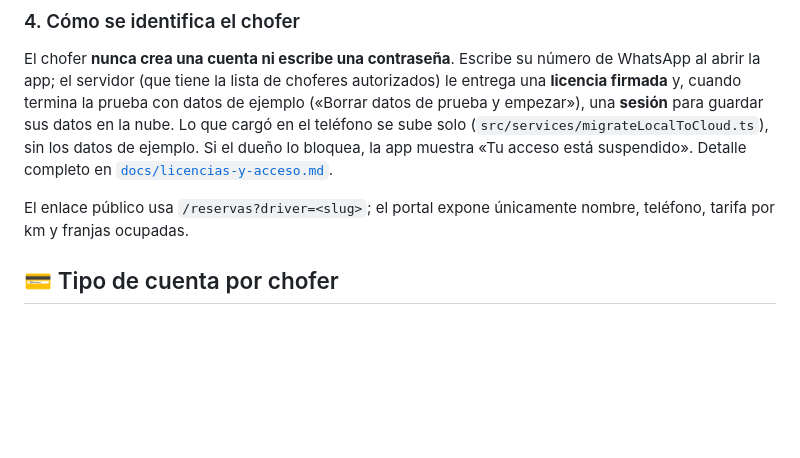
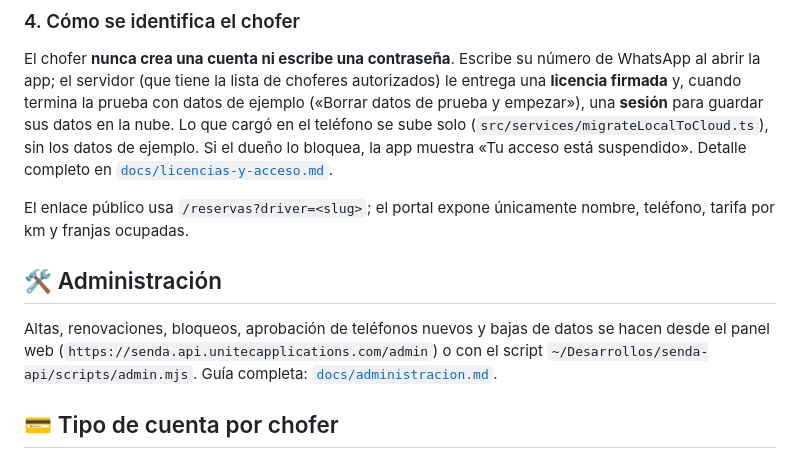
Before and after one commit to hcebreiro-hue/michoferprivado, a Markdown page: README.md, the part around the change. GitHub-like rendering; blank space fills up the shorter version.

Commit message:
Guia de administracion de Senda (panel, script, claves y rutinas)

```diff
--- a/README.md
+++ b/README.md
@@ -94,6 +94,13 @@ lo bloquea, la app muestra «Tu acceso está suspendido». Detalle completo en
 
 El enlace público usa `/reservas?driver=<slug>`; el portal expone únicamente
 nombre, teléfono, tarifa por km y franjas ocupadas.
+
+## 🛠️ Administración
+
+Altas, renovaciones, bloqueos, aprobación de teléfonos nuevos y bajas de datos se hacen desde
+el panel web (`https://senda.api.unitecapplications.com/admin`) o con el script
+`~/Desarrollos/senda-api/scripts/admin.mjs`. Guía completa:
+[`docs/administracion.md`](./docs/administracion.md).
 
 ## 💳 Tipo de cuenta por chofer
 
```
Also changed, not shown: docs/administracion.md (added, +131 -0 lines).
